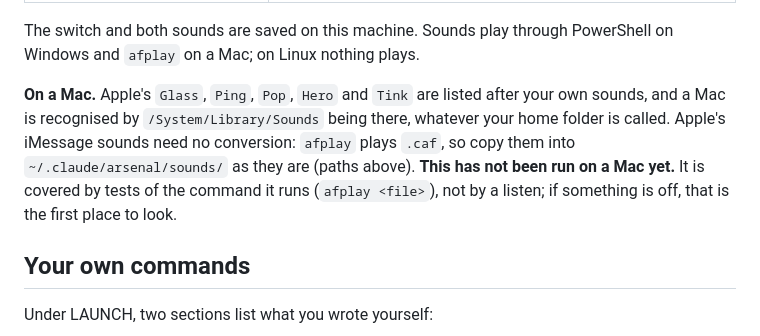
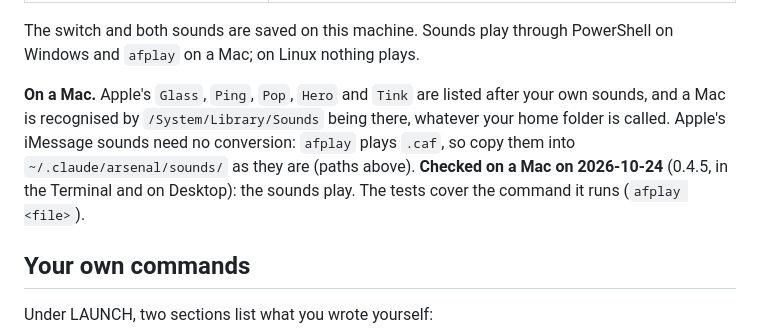
Before and after one commit to afterever/claude-mods, a Markdown page: arsenal/README.md, the part around the change. Rendered like a GitHub page.

Commit message:
arsenal docs: 0.4.5 was checked on a Mac and on Windows, Terminal and Desktop
Co-Authored-By: Claude Sonnet 5.5 <noreply@anthropic.com>

```diff
--- a/arsenal/README.md
+++ b/arsenal/README.md
@@ -87,7 +87,7 @@ Each row goes down the same list: your own sounds first, then the system's (`Win
 
 The switch and both sounds are saved on this machine. Sounds play through PowerShell on Windows and `afplay` on a Mac; on Linux nothing plays.
 
-**On a Mac.** Apple's `Glass`, `Ping`, `Pop`, `Hero` and `Tink` are listed after your own sounds, and a Mac is recognised by `/System/Library/Sounds` being there, whatever your home folder is called. Apple's iMessage sounds need no conversion: `afplay` plays `.caf`, so copy them into `~/.claude/arsenal/sounds/` as they are (paths above). **This has not been run on a Mac yet.** It is covered by tests of the command it runs (`afplay <file>`), not by a listen; if something is off, that is the first place to look.
+**On a Mac.** Apple's `Glass`, `Ping`, `Pop`, `Hero` and `Tink` are listed after your own sounds, and a Mac is recognised by `/System/Library/Sounds` being there, whatever your home folder is called. Apple's iMessage sounds need no conversion: `afplay` plays `.caf`, so copy them into `~/.claude/arsenal/sounds/` as they are (paths above). **Checked on a Mac on 2026-10-24** (0.4.5, in the Terminal and on Desktop): the sounds play. The tests cover the command it runs (`afplay <file>`).
 
 ## Your own commands
 
```
Also changed, not shown: SETUP.md (+1 -1 lines), arsenal/DESIGN.md (+5 -3 lines).
